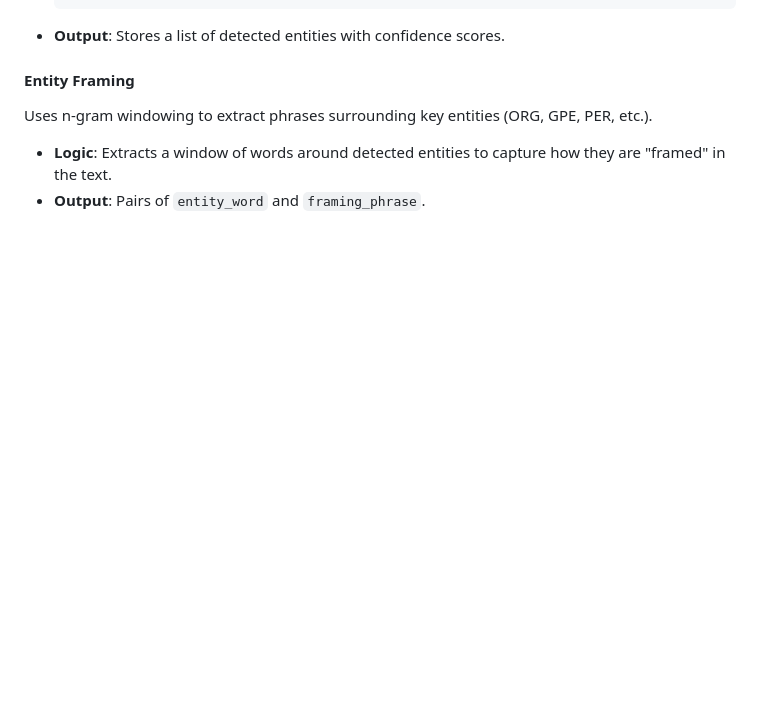
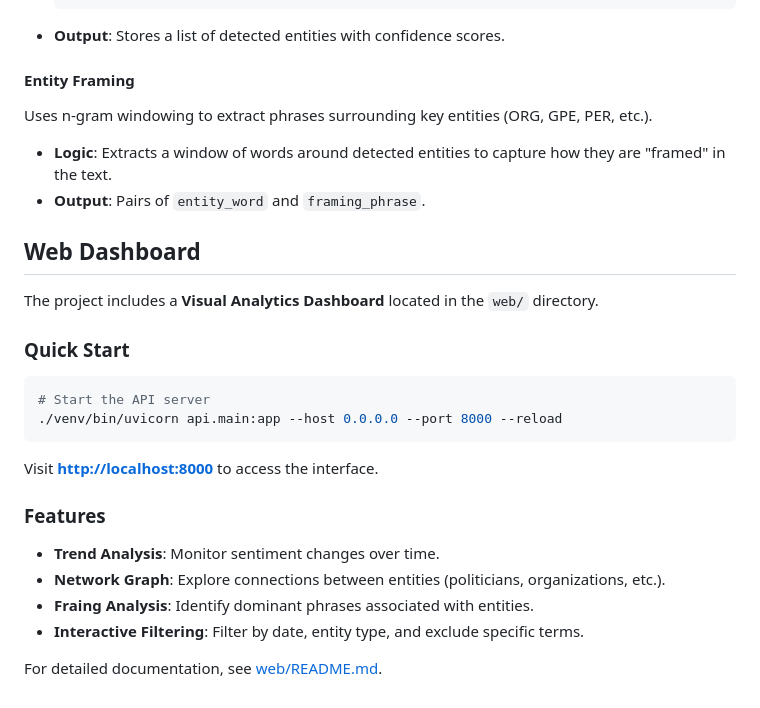
Before and after one commit to hariswb/naratif-news, a Markdown page: README.md, the part around the change. GitHub-like rendering; blank space fills up the shorter version.

Commit message:
Add web and api to README

````diff
--- a/README.md
+++ b/README.md
@@ -205,3 +205,23 @@ Uses `cahya/bert-base-indonesian-NER` (NusaBert) to extract entities from news t
 Uses n-gram windowing to extract phrases surrounding key entities (ORG, GPE, PER, etc.).
 - **Logic**: Extracts a window of words around detected entities to capture how they are "framed" in the text.
 - **Output**: Pairs of `entity_word` and `framing_phrase`.
+
+
+## Web Dashboard
+
+The project includes a **Visual Analytics Dashboard** located in the `web/` directory.
+
+### Quick Start
+```bash
+# Start the API server
+./venv/bin/uvicorn api.main:app --host 0.0.0.0 --port 8000 --reload
+```
+Visit **[http://localhost:8000](http://localhost:8000)** to access the interface.
+
+### Features
+- **Trend Analysis**: Monitor sentiment changes over time.
+- **Network Graph**: Explore connections between entities (politicians, organizations, etc.).
+- **Fraing Analysis**: Identify dominant phrases associated with entities.
+- **Interactive Filtering**: Filter by date, entity type, and exclude specific terms.
+
+For detailed documentation, see [web/README.md](web/README.md).
````
Also changed, not shown: web/README.md (added, +100 -0 lines).
